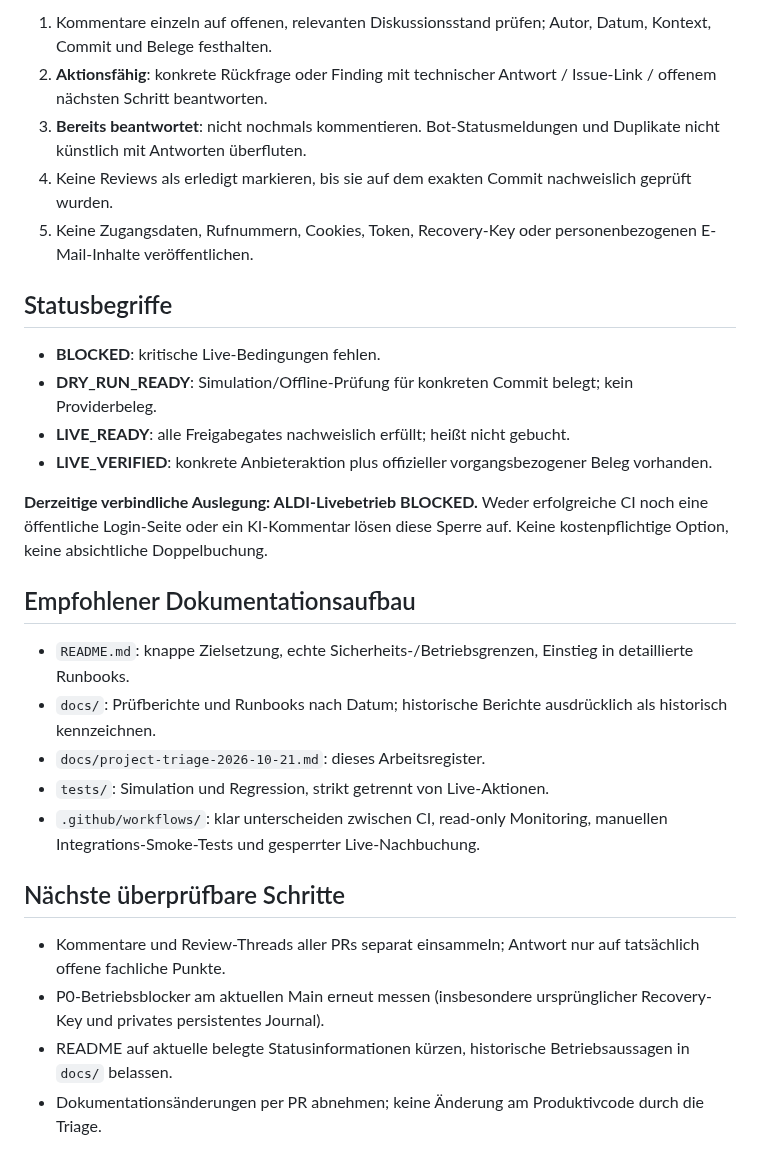
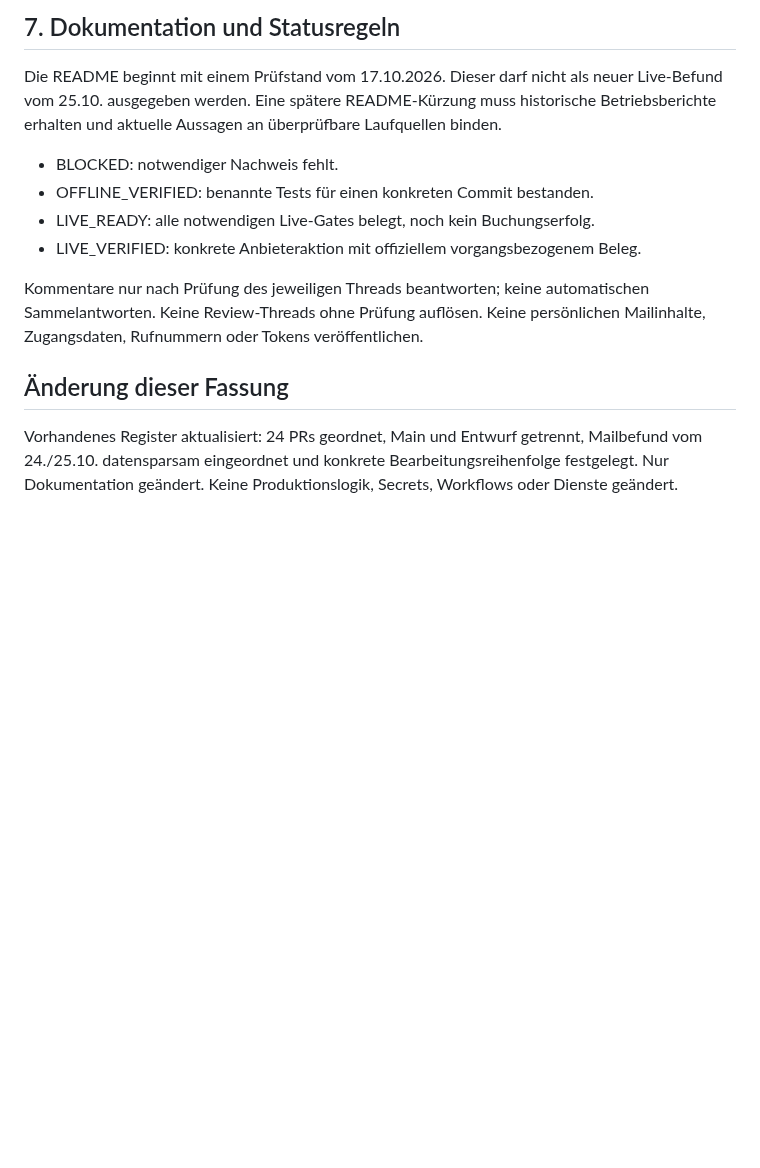
Before and after one commit to chhubeny90-cell/aldi-watcher, a Markdown page: docs/project-triage-2026-10-21.md, the part around one of its changes. GitHub-like rendering; blank space fills up the shorter version.

```diff
--- a/docs/project-triage-2026-10-21.md
+++ b/docs/project-triage-2026-10-21.md
@@ -23,30 +113,21 @@
 
-1. Kommentare einzeln auf offenen, relevanten Diskussionsstand prüfen; Autor, Datum, Kontext, Commit und Belege festhalten.
-2. **Aktionsfähig**: konkrete Rückfrage oder Finding mit technischer Antwort / Issue-Link / offenem nächsten Schritt beantworten.
-3. **Bereits beantwortet**: nicht nochmals kommentieren. Bot-Statusmeldungen und Duplikate nicht künstlich mit Antworten überfluten.
-4. Keine Reviews als erledigt markieren, bis sie auf dem exakten Commit nachweislich geprüft wurden.
-5. Keine Zugangsdaten, Rufnummern, Cookies, Token, Recovery-Key oder personenbezogenen E-Mail-Inhalte veröffentlichen.
+## 7. Dokumentation und Statusregeln
 
-## Statusbegriffe
+Die README beginnt mit einem Prüfstand vom 17.10.2026. Dieser darf nicht als neuer
+Live-Befund vom 25.10. ausgegeben werden. Eine spätere README-Kürzung muss historische
+Betriebsberichte erhalten und aktuelle Aussagen an überprüfbare Laufquellen binden.
 
-- **BLOCKED**: kritische Live-Bedingungen fehlen.
-- **DRY_RUN_READY**: Simulation/Offline-Prüfung für konkreten Commit belegt; kein Providerbeleg.
-- **LIVE_READY**: alle Freigabegates nachweislich erfüllt; heißt nicht gebucht.
-- **LIVE_VERIFIED**: konkrete Anbieteraktion plus offizieller vorgangsbezogener Beleg vorhanden.
+- BLOCKED: notwendiger Nachweis fehlt.
+- OFFLINE_VERIFIED: benannte Tests für einen konkreten Commit bestanden.
+- LIVE_READY: alle notwendigen Live-Gates belegt, noch kein Buchungserfolg.
+- LIVE_VERIFIED: konkrete Anbieteraktion mit offiziellem vorgangsbezogenem Beleg.
 
-**Derzeitige verbindliche Auslegung: ALDI-Livebetrieb BLOCKED.** Weder erfolgreiche CI noch eine öffentliche Login-Seite oder ein KI-Kommentar lösen diese Sperre auf. Keine kostenpflichtige Option, keine absichtliche Doppelbuchung.
+Kommentare nur nach Prüfung des jeweiligen Threads beantworten; keine automatischen
+Sammelantworten. Keine Review-Threads ohne Prüfung auflösen. Keine persönlichen
+Mailinhalte, Zugangsdaten, Rufnummern oder Tokens veröffentlichen.
 
-## Empfohlener Dokumentationsaufbau
+## Änderung dieser Fassung
 
-- `README.md`: knappe Zielsetzung, echte Sicherheits-/Betriebsgrenzen, Einstieg in detaillierte Runbooks.
-- `docs/`: Prüfberichte und Runbooks nach Datum; historische Berichte ausdrücklich als historisch kennzeichnen.
-- `docs/project-triage-2026-10-21.md`: dieses Arbeitsregister.
-- `tests/`: Simulation und Regression, strikt getrennt von Live-Aktionen.
-- `.github/workflows/`: klar unterscheiden zwischen CI, read-only Monitoring, manuellen Integrations-Smoke-Tests und gesperrter Live-Nachbuchung.
-
-## Nächste überprüfbare Schritte
-
-- Kommentare und Review-Threads aller PRs separat einsammeln; Antwort nur auf tatsächlich offene fachliche Punkte.
-- P0-Betriebsblocker am aktuellen Main erneut messen (insbesondere ursprünglicher Recovery-Key und privates persistentes Journal).
-- README auf aktuelle belegte Statusinformationen kürzen, historische Betriebsaussagen in `docs/` belassen.
-- Dokumentationsänderungen per PR abnehmen; keine Änderung am Produktivcode durch die Triage.
+Vorhandenes Register aktualisiert: 24 PRs geordnet, Main und Entwurf getrennt,
+Mailbefund vom 24./25.10. datensparsam eingeordnet und konkrete Bearbeitungsreihenfolge festgelegt.
+Nur Dokumentation geändert. Keine Produktionslogik, Secrets, Workflows oder Dienste geändert.
```
Also changed, not shown: other parts of docs/project-triage-2026-10-21.md (+105 -15 lines).
